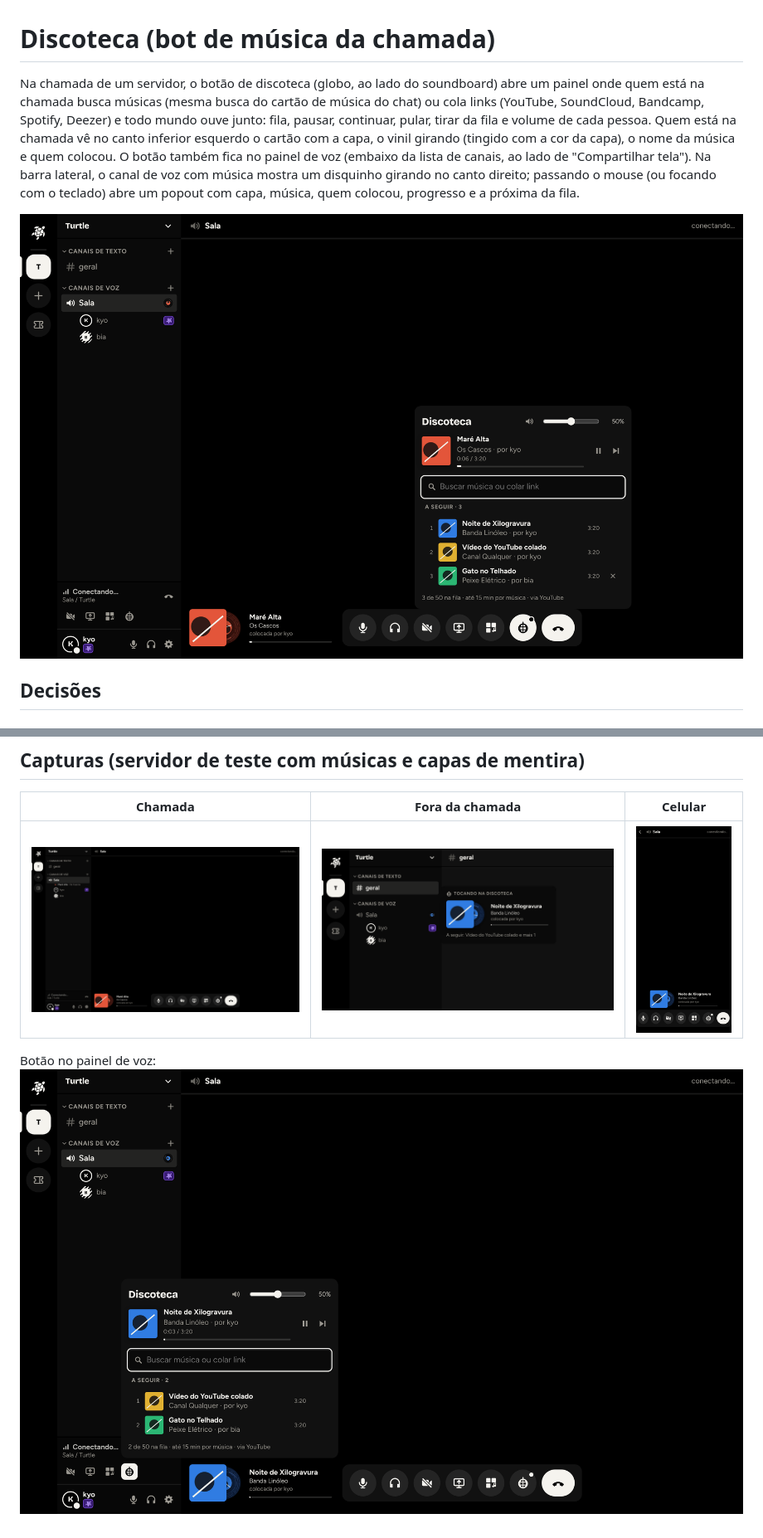
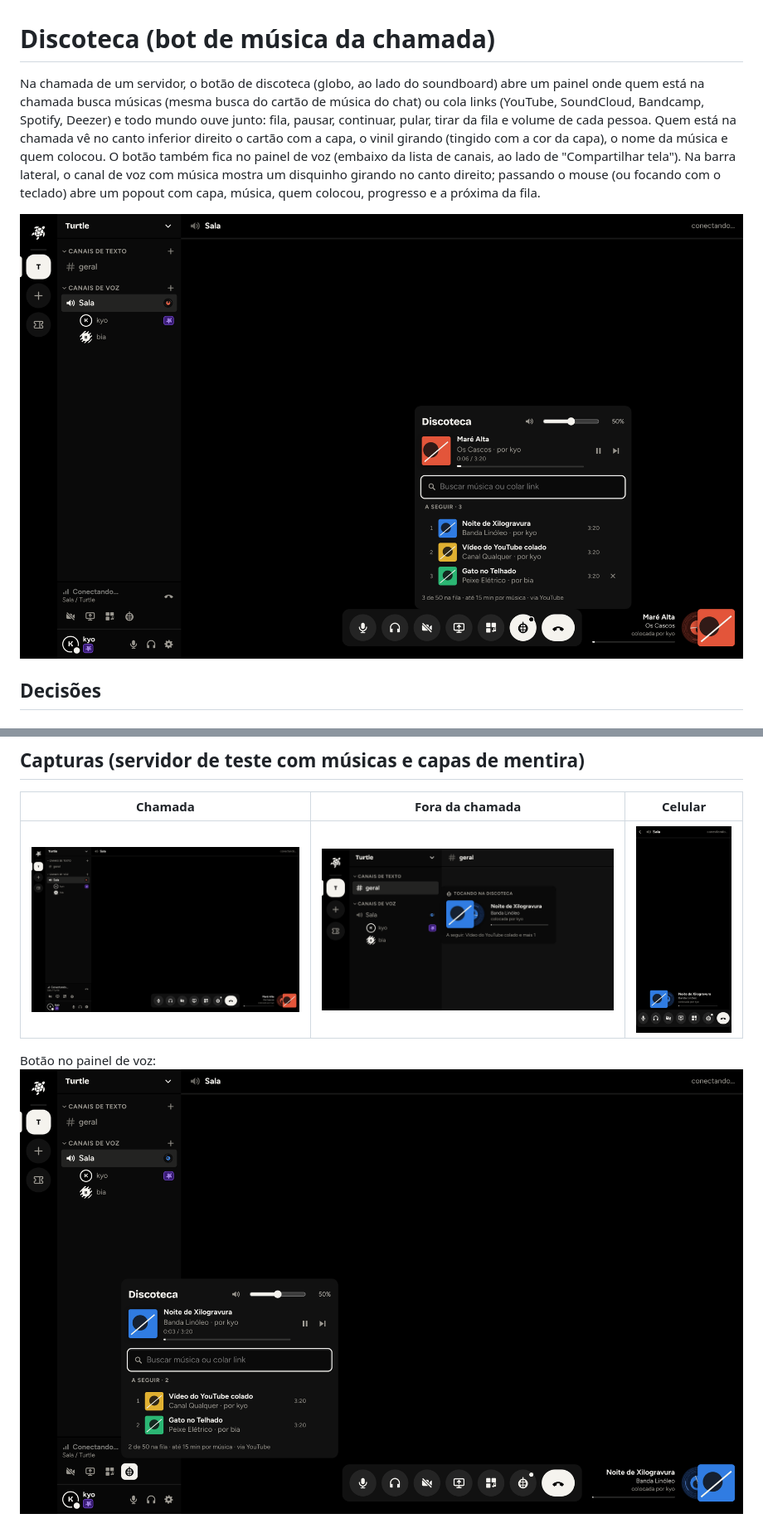
Before and after one commit to sudothi/Turtle, a Markdown page: docs/planos/discoteca.md, 2 parts joined by grey strips. Shown at 83% size. Drawn GitHub-style; pictures changed too: docs/planos/discoteca/04-painel-fila.png, docs/planos/discoteca/05-chamada-cartao.png, docs/planos/discoteca/08-popout.png.

```diff
--- a/docs/planos/discoteca.md
+++ b/docs/planos/discoteca.md
@@ -1,6 +1,6 @@
 # Discoteca (bot de música da chamada)
 
-Na chamada de um servidor, o botão de discoteca (globo, ao lado do soundboard) abre um painel onde quem está na chamada busca músicas (mesma busca do cartão de música do chat) ou cola links (YouTube, SoundCloud, Bandcamp, Spotify, Deezer) e todo mundo ouve junto: fila, pausar, continuar, pular, tirar da fila e volume de cada pessoa. Quem está na chamada vê no canto inferior esquerdo o cartão com a capa, o vinil girando (tingido com a cor da capa), o nome da música e quem colocou. O botão também fica no painel de voz (embaixo da lista de canais, ao lado de "Compartilhar tela"). Na barra lateral, o canal de voz com música mostra um disquinho girando no canto direito; passando o mouse (ou focando com o teclado) abre um popout com capa, música, quem colocou, progresso e a próxima da fila.
+Na chamada de um servidor, o botão de discoteca (globo, ao lado do soundboard) abre um painel onde quem está na chamada busca músicas (mesma busca do cartão de música do chat) ou cola links (YouTube, SoundCloud, Bandcamp, Spotify, Deezer) e todo mundo ouve junto: fila, pausar, continuar, pular, tirar da fila e volume de cada pessoa. Quem está na chamada vê no canto inferior direito o cartão com a capa, o vinil girando (tingido com a cor da capa), o nome da música e quem colocou. O botão também fica no painel de voz (embaixo da lista de canais, ao lado de "Compartilhar tela"). Na barra lateral, o canal de voz com música mostra um disquinho girando no canto direito; passando o mouse (ou focando com o teclado) abre um popout com capa, música, quem colocou, progresso e a próxima da fila.
 
 ![painel](discoteca/04-painel-fila.png)
 
```
Also changed, not shown: docs/planos/discoteca/09-tela-estreita.png (added), docs/planos/discoteca/13-cartao-zoom.png, 1 other file.
